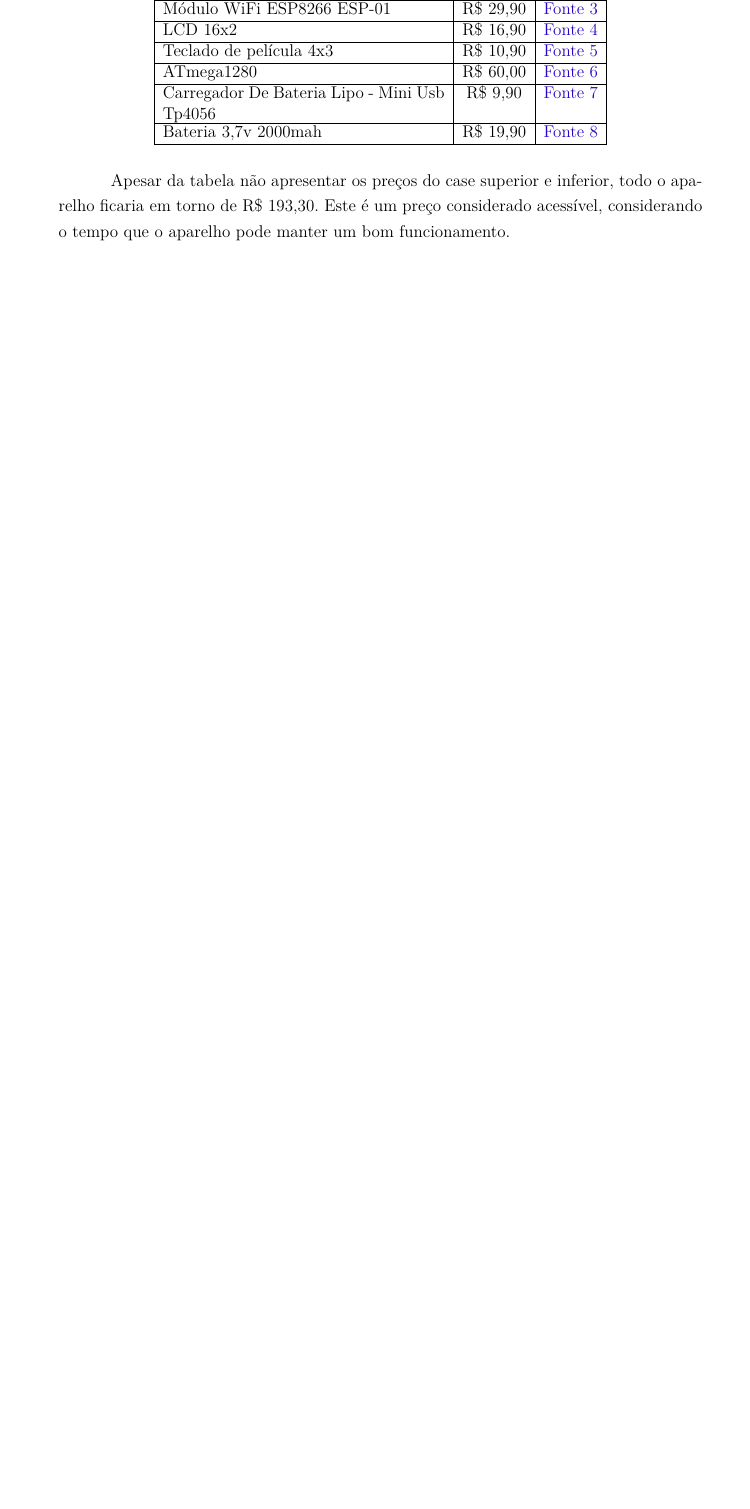
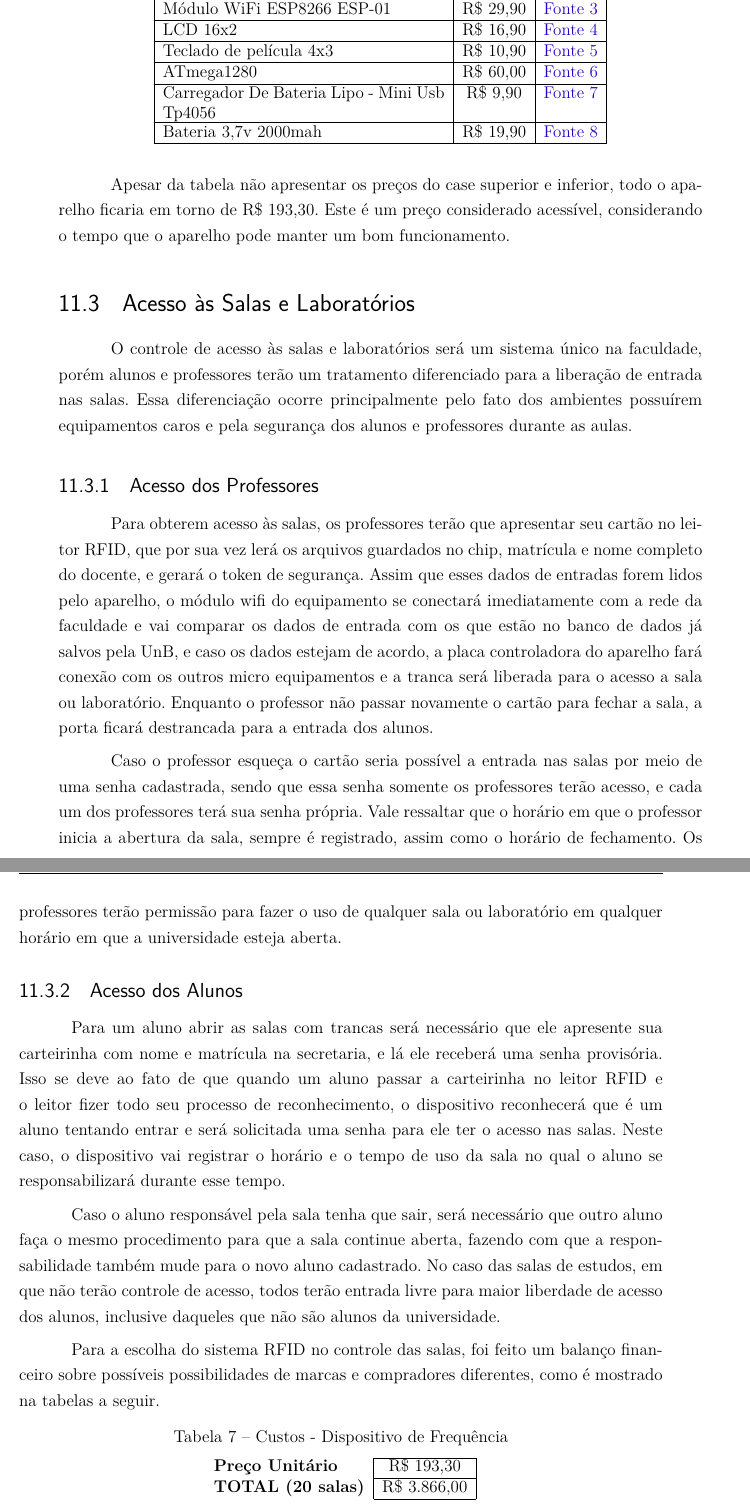
Before and after one commit to PI1-Predio-Sustentavel/Ponto-de-Controle-2, a LaTeX thesis (pi1.tex, which reads editaveis/desenvolvimento.tex): part of page 47 of 57 before the commit and two parts of pages 47 and 48 of 59 after it, the two joined at a grey line, cut so that both start at the same text, the shorter picture padded with empty space. Compiled offline with pdfLaTeX.

Commit message:
Finalizando Acesso às Salas

```diff
--- a/editaveis/desenvolvimento.tex
+++ b/editaveis/desenvolvimento.tex
@@ -244,3 +244,40 @@ Por fim, em termos econômicos, obtivemos o seguintes dados de custos:
 
 Apesar da tabela não apresentar os preços do case superior e inferior, todo o aparelho ficaria em torno de R\$ 193,30. Este é um preço considerado acessível, considerando o tempo que o aparelho pode manter um bom funcionamento.
 
+\section{Acesso às Salas e Laboratórios}
+O controle de acesso às salas e laboratórios será um sistema único na faculdade, porém alunos e professores terão um tratamento diferenciado para a liberação de entrada nas salas. Essa diferenciação ocorre principalmente pelo fato dos ambientes possuírem equipamentos caros e pela segurança dos alunos e professores durante as aulas.
+
+\subsection{Acesso dos Professores}
+Para obterem acesso às salas, os professores terão que apresentar seu cartão no leitor RFID, que por sua vez lerá
+ os arquivos guardados no chip, matrícula e nome completo do docente, e gerará o token de segurança. Assim que esses
+  dados de entradas forem lidos pelo aparelho, o módulo wifi do equipamento se conectará imediatamente com a rede da
+   faculdade e vai comparar os dados de entrada com os que estão no banco de dados já salvos pela UnB, e caso os
+    dados estejam de acordo, a placa controladora do aparelho fará conexão com os outros micro equipamentos e a
+     tranca será liberada para o acesso a sala ou laboratório. Enquanto o professor não passar novamente o cartão
+      para fechar a sala, a porta ficará destrancada para a entrada dos alunos.
+
+Caso o professor esqueça o cartão seria possível a entrada nas salas por meio de uma senha cadastrada, sendo que
+ essa senha somente os professores terão acesso, e cada um dos professores terá sua senha própria. Vale ressaltar
+  que o horário em que o professor inicia a abertura da sala, sempre é registrado, assim como o horário de fechamento.
+   Os professores terão permissão para fazer o uso de qualquer sala ou laboratório em qualquer horário em que a universidade esteja aberta.
+
+\subsection{Acesso dos Alunos}
+Para um aluno abrir as salas com trancas será necessário que ele apresente sua carteirinha com nome e matrícula na secretaria, e lá ele receberá uma senha provisória. Isso se deve ao fato de que quando um aluno passar a carteirinha no leitor RFID e o leitor fizer todo seu processo de reconhecimento, o dispositivo reconhecerá que é um aluno tentando entrar e será solicitada uma senha para ele ter o acesso nas salas. Neste caso, o dispositivo vai registrar o horário e o tempo de uso da sala no qual o aluno se responsabilizará durante esse tempo.
+
+Caso o aluno responsável pela sala tenha que sair, será necessário que outro aluno faça o mesmo procedimento para que a sala continue aberta, fazendo com que a responsabilidade também mude para o novo aluno cadastrado. No caso das salas de estudos, em que não terão controle de acesso, todos terão entrada livre para maior liberdade de acesso dos alunos, inclusive daqueles que não são alunos da universidade.
+
+Para a escolha do sistema RFID no controle das salas, foi feito um balanço financeiro sobre possíveis possibilidades de marcas e compradores diferentes, como é mostrado na tabelas a seguir.
+
+\begin{table}[h]
+  \centering
+  \caption{Custos - Dispositivo de Frequência}
+  \begin{tabular}{l|l|}
+    \cline{2-2}
+    \textbf{Preço Unitário}   & \multicolumn{1}{c|}{R\$ 193,30} \\ \cline{2-2}
+    \textbf{TOTAL (20 salas)} & R\$ 3.866,00                    \\ \cline{2-2}
+  \end{tabular}
+\end{table}
+
+\begin{table}[h]
+  \centering
+  \caption{Custos - Fechaduras}
```
Also changed, not shown: editaveis/desenvolvimento.tex (18 more changed lines).
